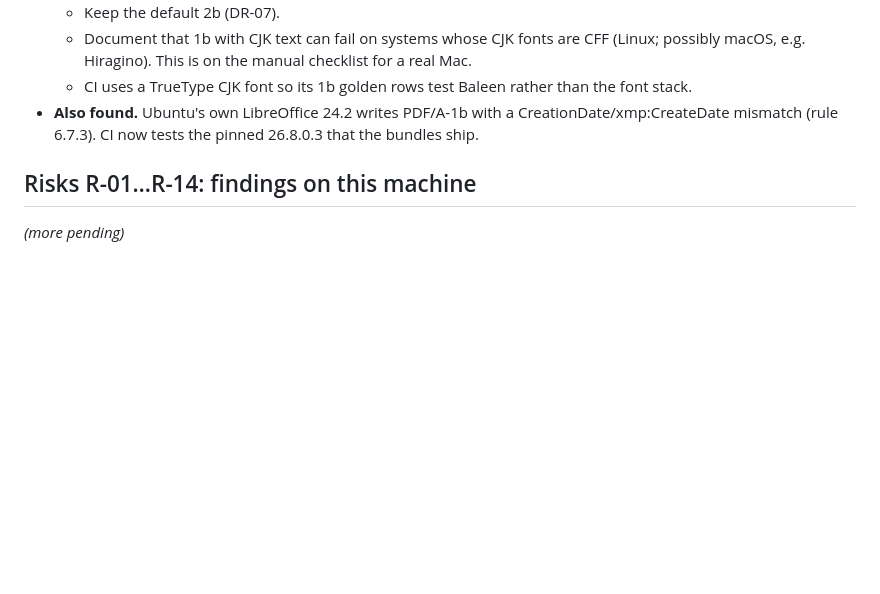
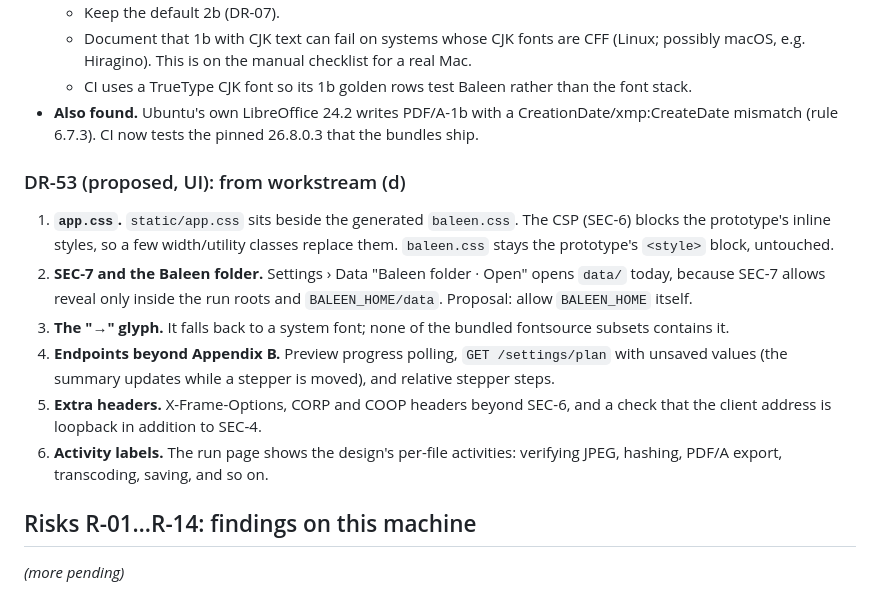
Before and after one commit to czesito/walking-whale-baleen, a Markdown page: STATUS.md, the part around the change. Drawn GitHub-style; blank space fills up the shorter version.

Commit message:
STATUS: UI DR proposals
Co-Authored-By: Claude Opus 5.5 <noreply@anthropic.com>

```diff
--- a/STATUS.md
+++ b/STATUS.md
@@ -186,6 +186,22 @@ approved documents was edited. Accept, amend or reject them in a new spec revisi
 - **Also found.** Ubuntu's own LibreOffice 24.2 writes PDF/A-1b with a CreationDate/xmp:CreateDate
   mismatch (rule 6.7.3). CI now tests the pinned 26.8.0.3 that the bundles ship.
 
+### DR-53 (proposed, UI): from workstream (d)
+
+1. **`app.css`.** `static/app.css` sits beside the generated `baleen.css`. The CSP (SEC-6) blocks the
+   prototype's inline styles, so a few width/utility classes replace them. `baleen.css` stays the
+   prototype's `<style>` block, untouched.
+2. **SEC-7 and the Baleen folder.** Settings › Data "Baleen folder · Open" opens `data/` today, because
+   SEC-7 allows reveal only inside the run roots and `BALEEN_HOME/data`. Proposal: allow `BALEEN_HOME`
+   itself.
+3. **The "→" glyph.** It falls back to a system font; none of the bundled fontsource subsets contains it.
+4. **Endpoints beyond Appendix B.** Preview progress polling, `GET /settings/plan` with unsaved values
+   (the summary updates while a stepper is moved), and relative stepper steps.
+5. **Extra headers.** X-Frame-Options, CORP and COOP headers beyond SEC-6, and a check that the client
+   address is loopback in addition to SEC-4.
+6. **Activity labels.** The run page shows the design's per-file activities: verifying JPEG, hashing,
+   PDF/A export, transcoding, saving, and so on.
+
 ## Risks R-01…R-14: findings on this machine
 
 *(more pending)*
```
